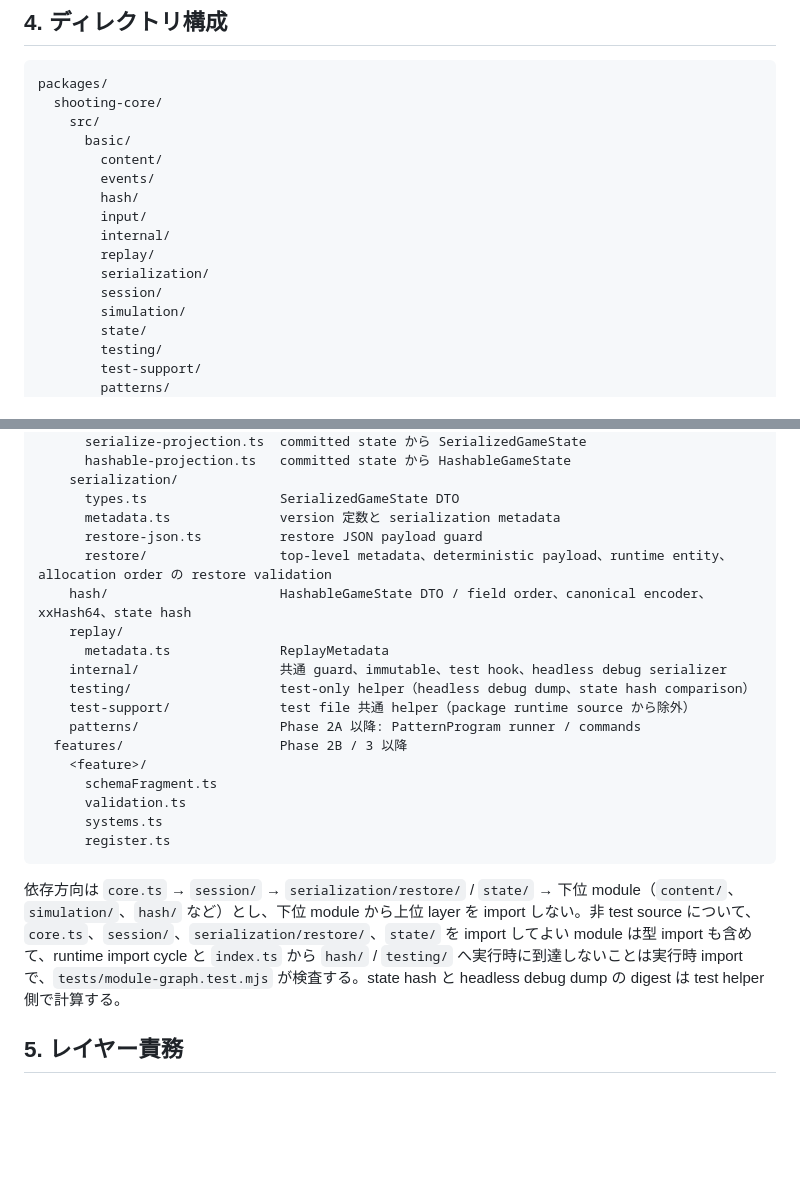
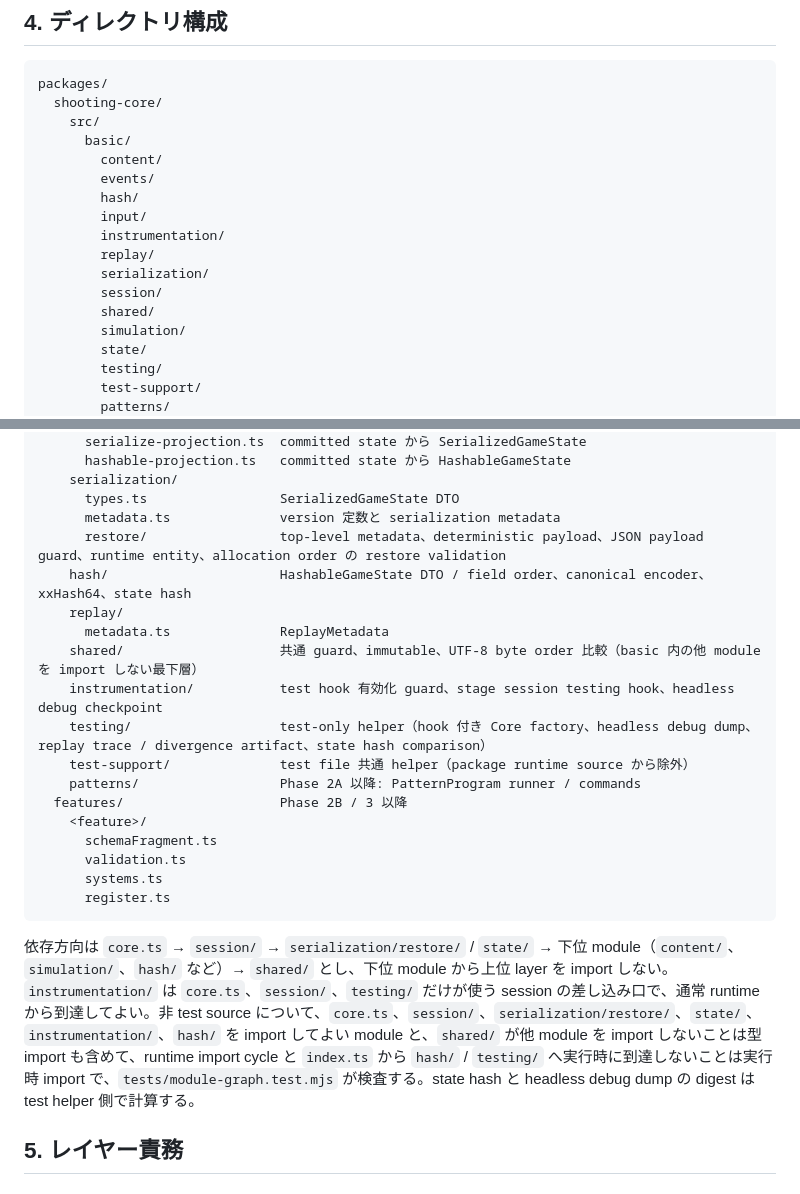
Before and after one commit to zredjet/danmaku-kit, a Markdown page: docs/design.md, 2 parts joined by grey strips. Rendered like a GitHub page; blank space fills up the shorter version.

````diff
--- a/docs/design.md
+++ b/docs/design.md
@@ -78,10 +78,11 @@ packages/
         events/
         hash/
         input/
-        internal/
+        instrumentation/
         replay/
         serialization/
         session/
+        shared/
         simulation/
         state/
         testing/
@@ -161,13 +162,13 @@ packages/shooting-core/src/
     serialization/
       types.ts                 SerializedGameState DTO
       metadata.ts              version 定数と serialization metadata
-      restore-json.ts          restore JSON payload guard
-      restore/                 top-level metadata、deterministic payload、runtime entity、allocation order の restore validation
+      restore/                 top-level metadata、deterministic payload、JSON payload guard、runtime entity、allocation order の restore validation
     hash/                      HashableGameState DTO / field order、canonical encoder、xxHash64、state hash
     replay/
       metadata.ts              ReplayMetadata
-    internal/                  共通 guard、immutable、test hook、headless debug serializer
-    testing/                   test-only helper（headless debug dump、state hash comparison）
+    shared/                    共通 guard、immutable、UTF-8 byte order 比較（basic 内の他 module を import しない最下層）
+    instrumentation/           test hook 有効化 guard、stage session testing hook、headless debug checkpoint
+    testing/                   test-only helper（hook 付き Core factory、headless debug dump、replay trace / divergence artifact、state hash comparison）
     test-support/              test file 共通 helper（package runtime source から除外）
     patterns/                  Phase 2A 以降: PatternProgram runner / commands
   features/                    Phase 2B / 3 以降
@@ -178,7 +179,7 @@ packages/shooting-core/src/
       register.ts
 ```
 
-依存方向は `core.ts` → `session/` → `serialization/restore/` / `state/` → 下位 module（`content/`、`simulation/`、`hash/` など）とし、下位 module から上位 layer を import しない。非 test source について、`core.ts`、`session/`、`serialization/restore/`、`state/` を import してよい module は型 import も含めて、runtime import cycle と `index.ts` から `hash/` / `testing/` へ実行時に到達しないことは実行時 import で、`tests/module-graph.test.mjs` が検査する。state hash と headless debug dump の digest は test helper 側で計算する。
+依存方向は `core.ts` → `session/` → `serialization/restore/` / `state/` → 下位 module（`content/`、`simulation/`、`hash/` など）→ `shared/` とし、下位 module から上位 layer を import しない。`instrumentation/` は `core.ts`、`session/`、`testing/` だけが使う session の差し込み口で、通常 runtime から到達してよい。非 test source について、`core.ts`、`session/`、`serialization/restore/`、`state/`、`instrumentation/`、`hash/` を import してよい module と、`shared/` が他 module を import しないことは型 import も含めて、runtime import cycle と `index.ts` から `hash/` / `testing/` へ実行時に到達しないことは実行時 import で、`tests/module-graph.test.mjs` が検査する。state hash と headless debug dump の digest は test helper 側で計算する。
 
 ## 5. レイヤー責務
 
````
Also changed, not shown: AGENTS.md (+5 -2 lines), docs/implementation-plan.md (+2 -2 lines).
